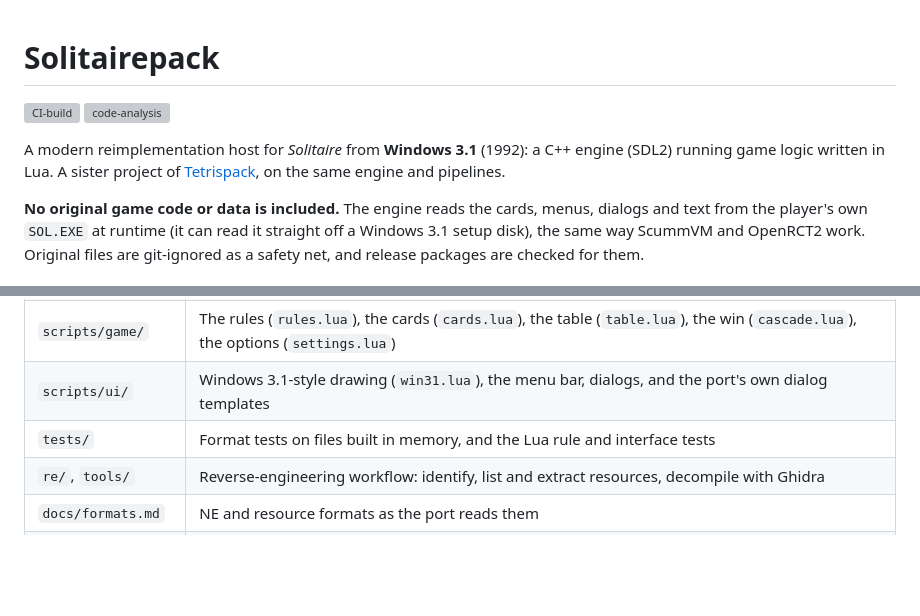
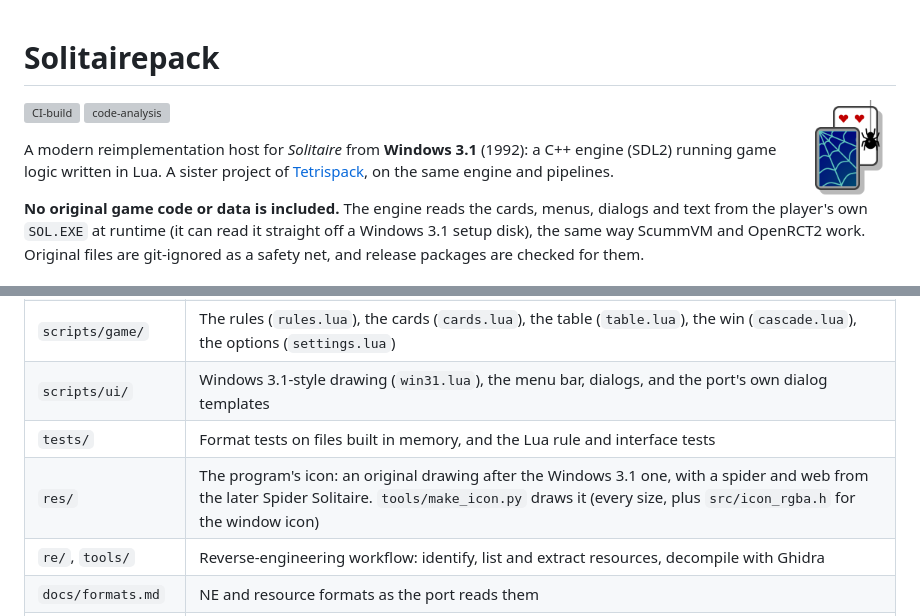
Before and after one commit to jgordon165/Solitairepack, a Markdown page: README.md, 2 parts joined by grey strips. GitHub-like rendering; pictures changed too: res/solitairepack.png (added); blank space fills up the shorter version; grey boxes are pictures that could not be loaded.

```diff
--- a/README.md
+++ b/README.md
@@ -1,4 +1,6 @@
 # Solitairepack
+
+<img src="res/solitairepack.png" width="96" align="right" alt="Solitairepack's icon">
 
 [![CI-build](https://github.com/jgordon165/Solitairepack/actions/workflows/ci-build.yml/badge.svg)](https://github.com/jgordon165/Solitairepack/actions/workflows/ci-build.yml)
 [![code-analysis](https://github.com/jgordon165/Solitairepack/actions/workflows/code-analysis.yml/badge.svg)](https://github.com/jgordon165/Solitairepack/actions/workflows/code-analysis.yml)
@@ -186,6 +188,7 @@ Windows, `~/.local/share/jgordon165/Solitairepack` on Linux,
 | `scripts/game/` | The rules (`rules.lua`), the cards (`cards.lua`), the table (`table.lua`), the win (`cascade.lua`), the options (`settings.lua`) |
 | `scripts/ui/` | Windows 3.1-style drawing (`win31.lua`), the menu bar, dialogs, and the port's own dialog templates |
 | `tests/` | Format tests on files built in memory, and the Lua rule and interface tests |
+| `res/` | The program's icon: an original drawing after the Windows 3.1 one, with a spider and web from the later Spider Solitaire. `tools/make_icon.py` draws it (every size, plus `src/icon_rgba.h` for the window icon) |
 | `re/`, `tools/` | Reverse-engineering workflow: identify, list and extract resources, decompile with Ghidra |
 | `docs/formats.md` | NE and resource formats as the port reads them |
 | `docs/original.md` | What the port takes from SOL.EXE: layout, rules, scoring |
```
Also changed, not shown: 8 other files.
